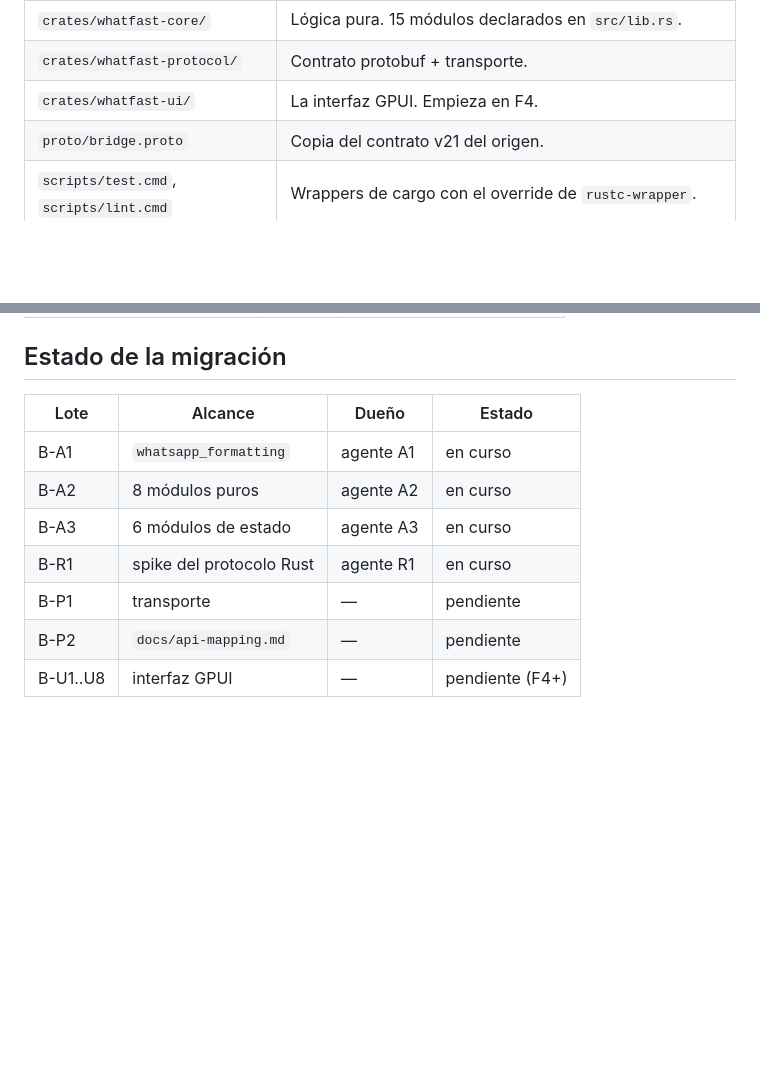
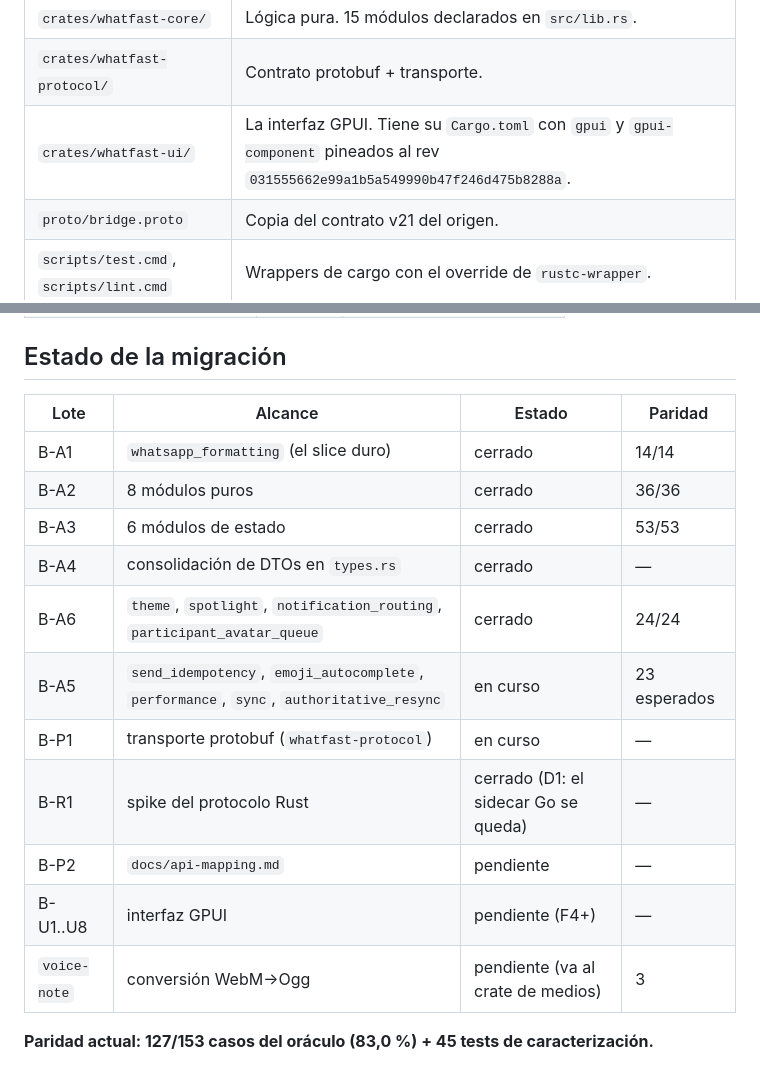
Before and after one commit to Owning01/whatfast-rs, a Markdown page: PROJECT_MAP.md, 2 parts joined by grey strips. Drawn GitHub-style; blank space fills up the shorter version.

Commit message:
docs: refresh the batch state in the project map

```diff
--- a/PROJECT_MAP.md
+++ b/PROJECT_MAP.md
@@ -31,7 +31,7 @@ crates/whatfast-core                ← lógica pura portada del frontend
 | `docs/parity.json` | Resultado del juez, generado por `scripts/parity.py`. |
 | `crates/whatfast-core/` | Lógica pura. 15 módulos declarados en `src/lib.rs`. |
 | `crates/whatfast-protocol/` | Contrato protobuf + transporte. |
-| `crates/whatfast-ui/` | La interfaz GPUI. Empieza en F4. |
+| `crates/whatfast-ui/` | La interfaz GPUI. Tiene su `Cargo.toml` con `gpui` y `gpui-component` pineados al rev `031555662e99a1b5a549990b47f246d475b8288a`. |
 | `proto/bridge.proto` | Copia del contrato v21 del origen. |
 | `scripts/test.cmd`, `scripts/lint.cmd` | Wrappers de cargo con el override de `rustc-wrapper`. |
 
@@ -68,12 +68,19 @@ crates/whatfast-core                ← lógica pura portada del frontend
 
 ## Estado de la migración
 
-| Lote | Alcance | Dueño | Estado |
+| Lote | Alcance | Estado | Paridad |
 |---|---|---|---|
-| B-A1 | `whatsapp_formatting` | agente A1 | en curso |
-| B-A2 | 8 módulos puros | agente A2 | en curso |
-| B-A3 | 6 módulos de estado | agente A3 | en curso |
-| B-R1 | spike del protocolo Rust | agente R1 | en curso |
-| B-P1 | transporte | — | pendiente |
-| B-P2 | `docs/api-mapping.md` | — | pendiente |
-| B-U1..U8 | interfaz GPUI | — | pendiente (F4+) |
+| B-A1 | `whatsapp_formatting` (el slice duro) | cerrado | 14/14 |
+| B-A2 | 8 módulos puros | cerrado | 36/36 |
+| B-A3 | 6 módulos de estado | cerrado | 53/53 |
+| B-A4 | consolidación de DTOs en `types.rs` | cerrado | — |
+| B-A6 | `theme`, `spotlight`, `notification_routing`, `participant_avatar_queue` | cerrado | 24/24 |
+| B-A5 | `send_idempotency`, `emoji_autocomplete`, `performance`, `sync`, `authoritative_resync` | en curso | 23 esperados |
+| B-P1 | transporte protobuf (`whatfast-protocol`) | en curso | — |
+| B-R1 | spike del protocolo Rust | cerrado (D1: el sidecar Go se queda) | — |
+| B-P2 | `docs/api-mapping.md` | pendiente | — |
+| B-U1..U8 | interfaz GPUI | pendiente (F4+) | — |
+| `voice-note` | conversión WebM→Ogg | pendiente (va al crate de medios) | 3 |
+
+**Paridad actual: 127/153 casos del oráculo (83,0 %) + 45 tests de
+caracterización.**
```
